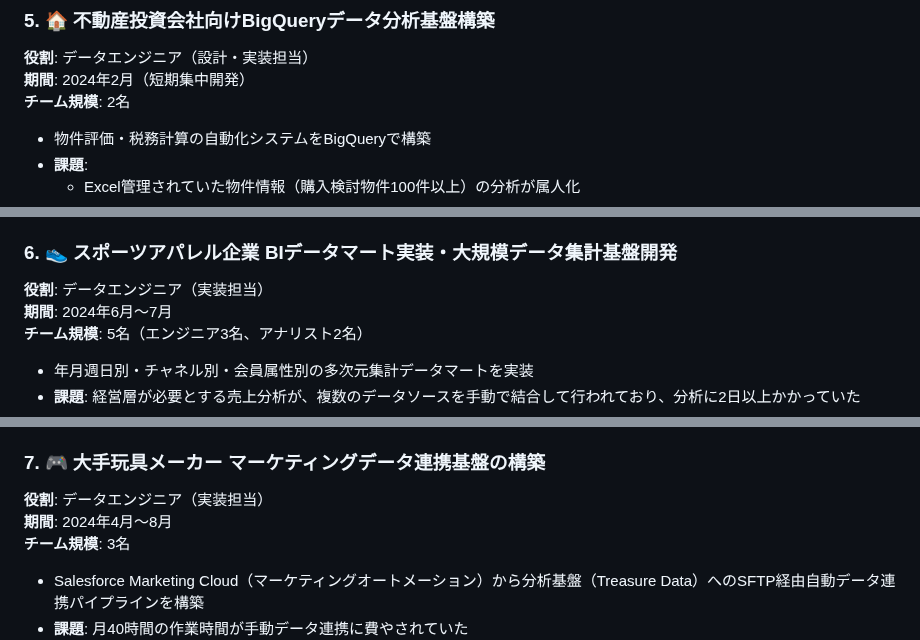
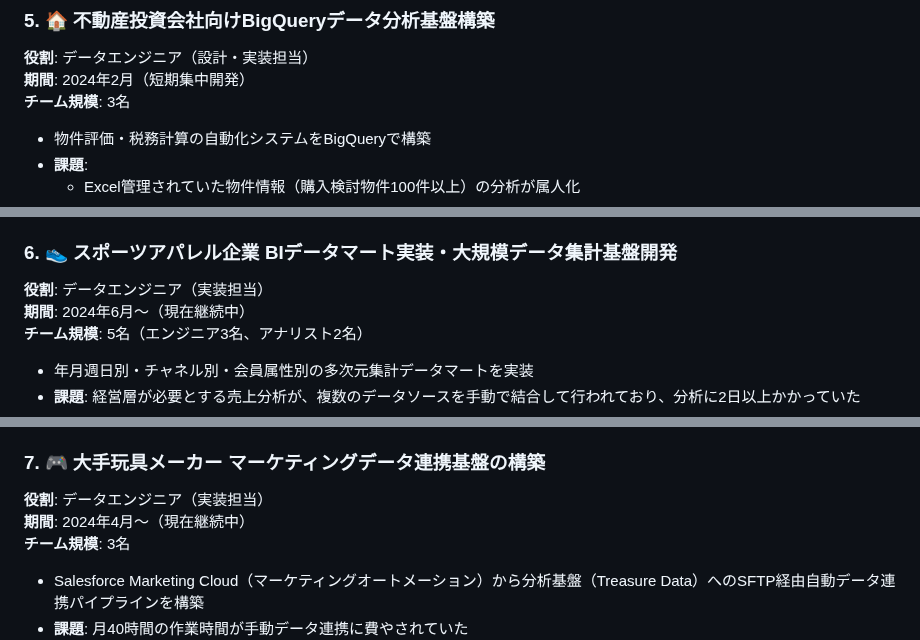
Before and after one commit to sato1046/sato1046.github.io, a Markdown page: README.md, 3 parts joined by grey strips. Drawn GitHub-style.

```diff
--- a/README.md
+++ b/README.md
@@ -263,7 +284,7 @@ dbtを使ったデータ変換・モデリング、分析用データマート
 ### 5. 🏠 不動産投資会社向けBigQueryデータ分析基盤構築
 **役割**: データエンジニア（設計・実装担当）
 **期間**: 2024年2月（短期集中開発）
-**チーム規模**: 2名
+**チーム規模**: 3名
 
 - 物件評価・税務計算の自動化システムをBigQueryで構築
 - **課題**:
@@ -283,7 +304,7 @@ dbtを使ったデータ変換・モデリング、分析用データマート
 
 ### 6. 👟 スポーツアパレル企業 BIデータマート実装・大規模データ集計基盤開発
 **役割**: データエンジニア（実装担当）
-**期間**: 2024年6月〜7月
+**期間**: 2024年6月〜（現在継続中）
 **チーム規模**: 5名（エンジニア3名、アナリスト2名）
 
 - 年月週日別・チャネル別・会員属性別の多次元集計データマートを実装
@@ -300,7 +321,7 @@ dbtを使ったデータ変換・モデリング、分析用データマート
 
 ### 7. 🎮 大手玩具メーカー マーケティングデータ連携基盤の構築
 **役割**: データエンジニア（実装担当）
-**期間**: 2024年4月〜8月
+**期間**: 2024年4月〜（現在継続中）
 **チーム規模**: 3名
 
 - Salesforce Marketing Cloud（マーケティングオートメーション）から分析基盤（Treasure Data）へのSFTP経由自動データ連携パイプラインを構築
```
Also changed, not shown: other parts of README.md (+24 -46 lines).
